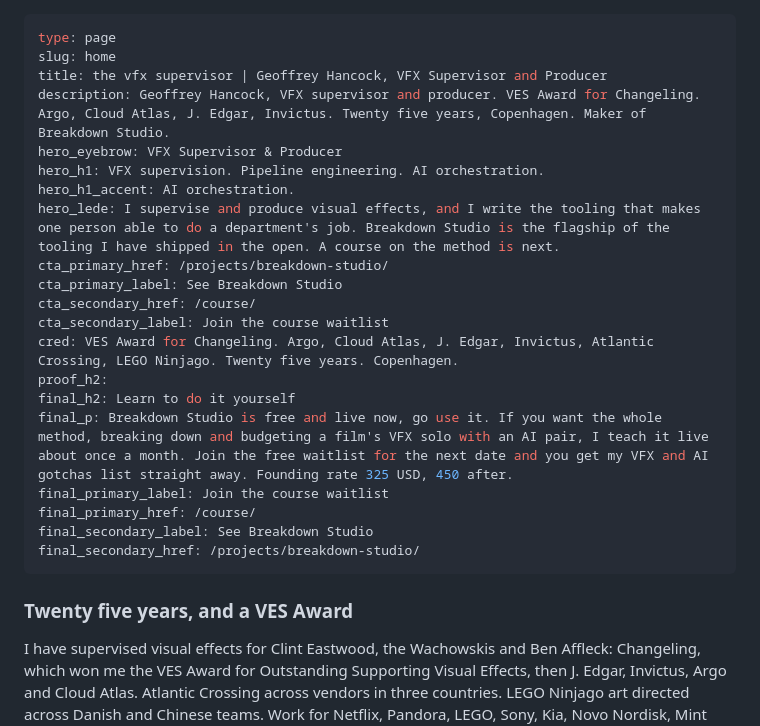
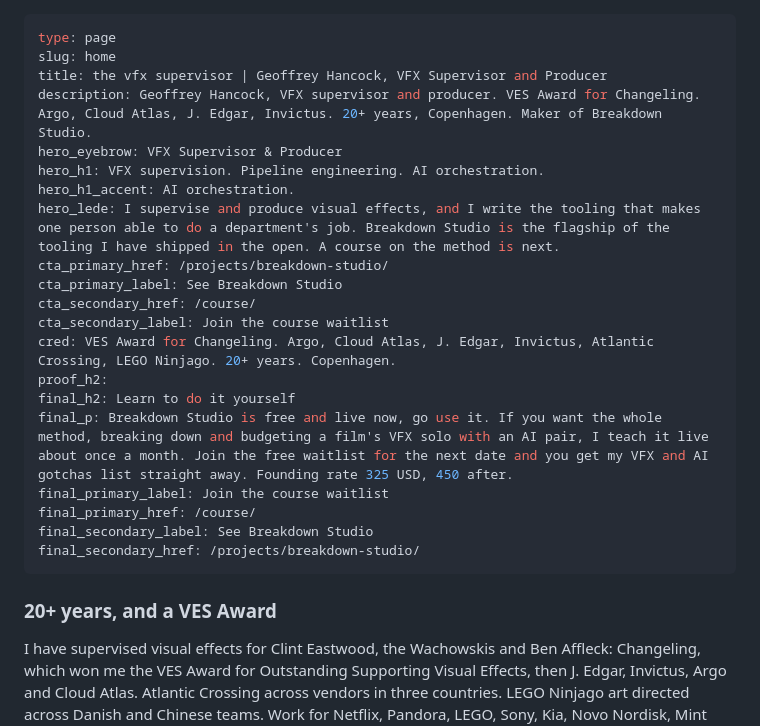
Before and after one commit to thevfxsupervisor/thevfxsupervisor.github.io, a Markdown page: content/pages/home.md, the part around the change. Drawn GitHub-style.

```diff
--- a/content/pages/home.md
+++ b/content/pages/home.md
@@ -2,7 +2,7 @@
 type: page
 slug: home
 title: the vfx supervisor | Geoffrey Hancock, VFX Supervisor and Producer
-description: Geoffrey Hancock, VFX supervisor and producer. VES Award for Changeling. Argo, Cloud Atlas, J. Edgar, Invictus. Twenty five years, Copenhagen. Maker of Breakdown Studio.
+description: Geoffrey Hancock, VFX supervisor and producer. VES Award for Changeling. Argo, Cloud Atlas, J. Edgar, Invictus. 20+ years, Copenhagen. Maker of Breakdown Studio.
 hero_eyebrow: VFX Supervisor & Producer
 hero_h1: VFX supervision. Pipeline engineering. AI orchestration.
 hero_h1_accent: AI orchestration.
@@ -11,7 +11,7 @@ cta_primary_href: /projects/breakdown-studio/
 cta_primary_label: See Breakdown Studio
 cta_secondary_href: /course/
 cta_secondary_label: Join the course waitlist
-cred: VES Award for Changeling. Argo, Cloud Atlas, J. Edgar, Invictus, Atlantic Crossing, LEGO Ninjago. Twenty five years. Copenhagen.
+cred: VES Award for Changeling. Argo, Cloud Atlas, J. Edgar, Invictus, Atlantic Crossing, LEGO Ninjago. 20+ years. Copenhagen.
 proof_h2:
 final_h2: Learn to do it yourself
 final_p: Breakdown Studio is free and live now, go use it. If you want the whole method, breaking down and budgeting a film's VFX solo with an AI pair, I teach it live about once a month. Join the free waitlist for the next date and you get my VFX and AI gotchas list straight away. Founding rate 325 USD, 450 after.
@@ -22,7 +22,7 @@ final_secondary_href: /projects/breakdown-studio/
 ---
 
 <!-- pillars -->
-### Twenty five years, and a VES Award
+### 20+ years, and a VES Award
 I have supervised visual effects for Clint Eastwood, the Wachowskis and Ben Affleck: Changeling, which won me the VES Award for Outstanding Supporting Visual Effects, then J. Edgar, Invictus, Argo and Cloud Atlas. Atlantic Crossing across vendors in three countries. LEGO Ninjago art directed across Danish and Chinese teams. Work for Netflix, Pandora, LEGO, Sony, Kia, Novo Nordisk, Mint Copenhagen and M2.
 
 <!-- /pillars -->
```
Also changed, not shown: content/pages/about.md (+1 -1 lines), content/pages/course.md (+2 -2 lines), docs/static/og-image.png, static/og-image.png, 5 other files.
